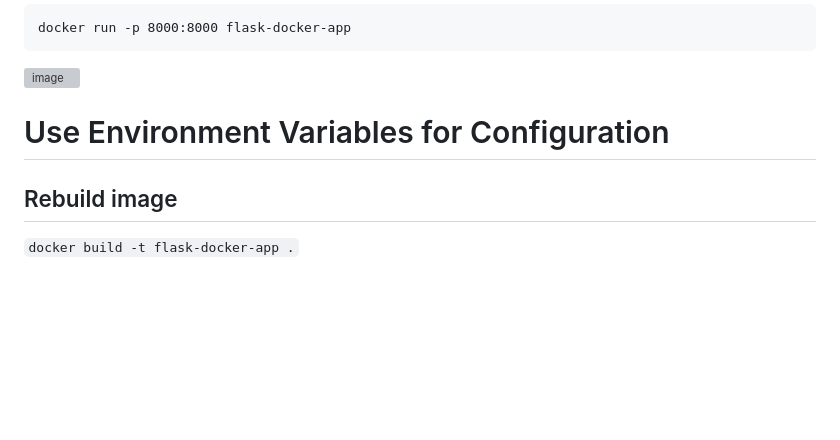
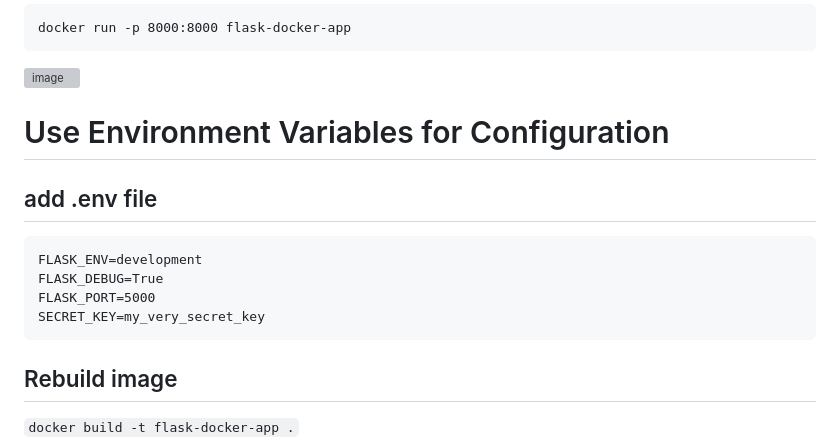
Before and after one commit to ranyabrkumar/flask_docker_app, a Markdown page: README.md, the part around the change. Rendered like a GitHub page; blank space fills up the shorter version; grey boxes are pictures that could not be loaded.

````diff
--- a/README.md
+++ b/README.md
@@ -111,6 +111,13 @@ docker run -p 8000:8000 flask-docker-app
 <img width="1673" height="395" alt="image" src="https://github.com/user-attachments/assets/e8cb0fc0-5245-47af-9fc1-692bcf292205" />
 
 # Use Environment Variables for Configuration
+## add .env file
+```
+FLASK_ENV=development
+FLASK_DEBUG=True
+FLASK_PORT=5000
+SECRET_KEY=my_very_secret_key
+```
 ## Rebuild image
 ```docker build -t flask-docker-app .```
 
````
